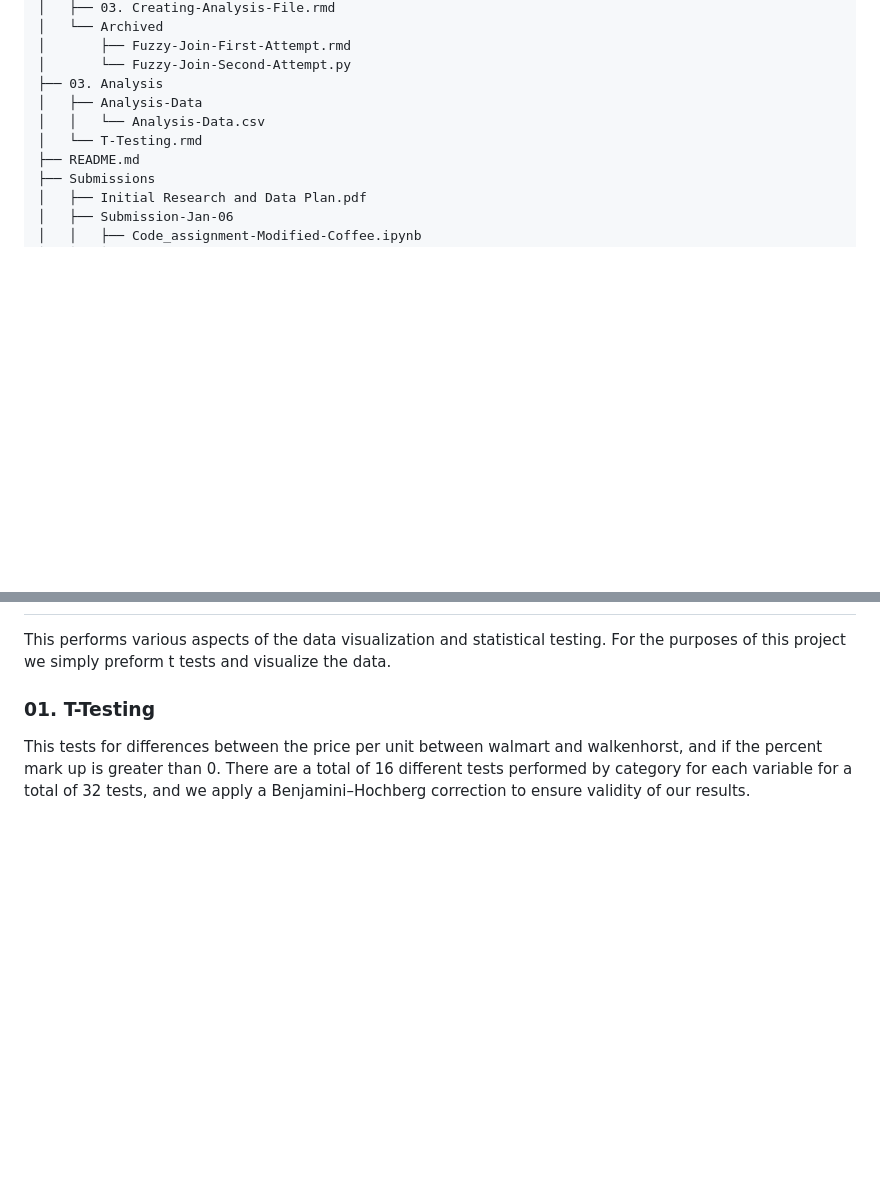
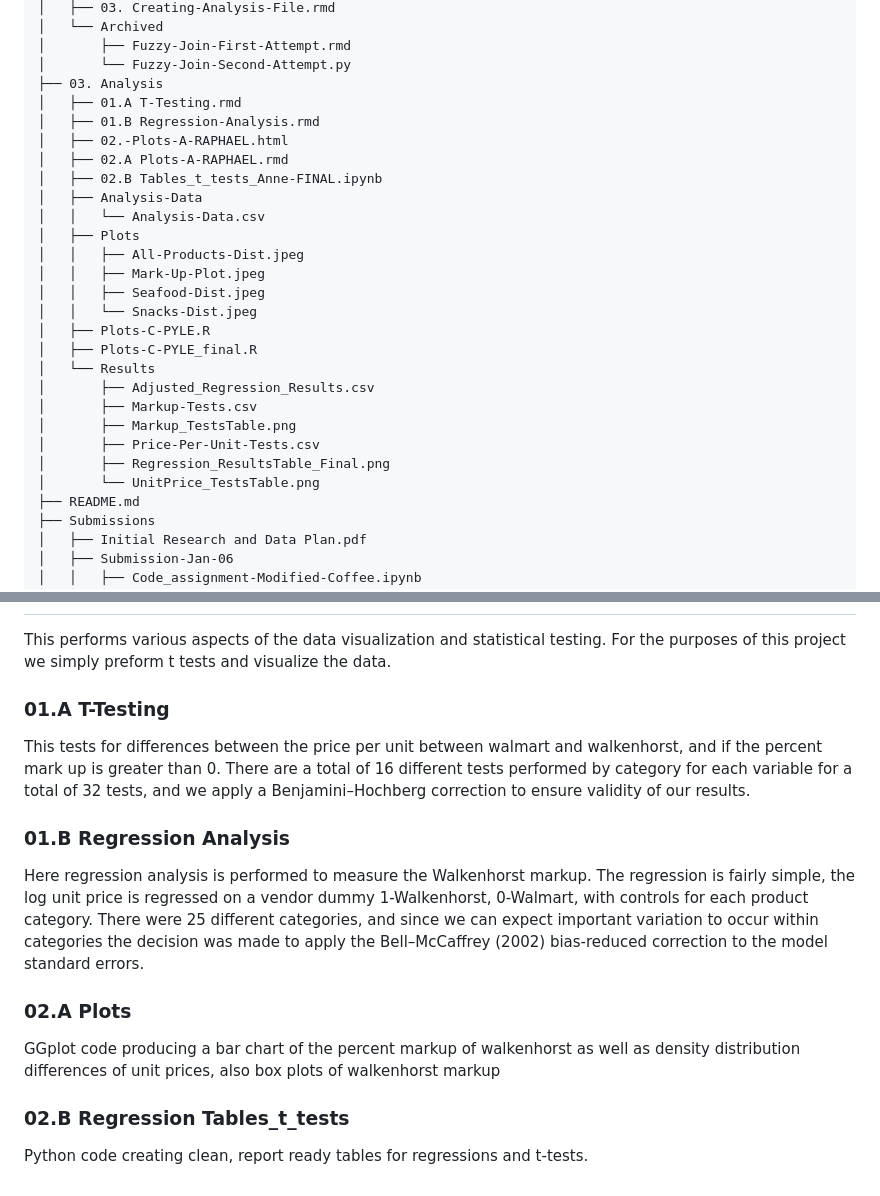
Before and after one commit to antonio-raphael/Walkenhorst-Scraping, a Markdown page: README.md, 2 parts joined by grey strips. Rendered like a GitHub page; blank space fills up the shorter version.

Commit message:
A little more readme writing

```diff
--- a/README.md
+++ b/README.md
@@ -58,9 +59,27 @@ Walmart to quantify the hypothesized monopoly power Walkenhorst exerts within th
 │       ├── Fuzzy-Join-First-Attempt.rmd
 │       └── Fuzzy-Join-Second-Attempt.py
 ├── 03. Analysis
+│   ├── 01.A T-Testing.rmd
+│   ├── 01.B Regression-Analysis.rmd
+│   ├── 02.-Plots-A-RAPHAEL.html
+│   ├── 02.A Plots-A-RAPHAEL.rmd
+│   ├── 02.B Tables_t_tests_Anne-FINAL.ipynb
 │   ├── Analysis-Data
 │   │   └── Analysis-Data.csv
-│   └── T-Testing.rmd
+│   ├── Plots
+│   │   ├── All-Products-Dist.jpeg
+│   │   ├── Mark-Up-Plot.jpeg
+│   │   ├── Seafood-Dist.jpeg
+│   │   └── Snacks-Dist.jpeg
+│   ├── Plots-C-PYLE.R
+│   ├── Plots-C-PYLE_final.R
+│   └── Results
+│       ├── Adjusted_Regression_Results.csv
+│       ├── Markup-Tests.csv
+│       ├── Markup_TestsTable.png
+│       ├── Price-Per-Unit-Tests.csv
+│       ├── Regression_ResultsTable_Final.png
+│       └── UnitPrice_TestsTable.png
 ├── README.md
 ├── Submissions
 │   ├── Initial Research and Data Plan.pdf
@@ -166,9 +185,26 @@ This file was then exported and used for all statistical testing and data visual
 This performs various aspects of the data visualization and statistical testing. For the purposes
 of this project we simply preform t tests and visualize the data.
 
-### 01. T-Testing
+### 01.A T-Testing
 
 This tests for differences between the price per unit between walmart and walkenhorst, and if
 the percent mark up is greater than 0. There are a total of 16 different tests performed by category
 for each variable for a total of 32 tests, and we apply a Benjamini–Hochberg correction to ensure
 validity of our results.
+
+### 01.B Regression Analysis
+
+Here regression analysis is performed to measure the Walkenhorst markup. The regression is fairly
+simple, the log unit price is regressed on a vendor dummy 1-Walkenhorst, 0-Walmart, with
+controls for each product category. There were 25 different categories, and since we can expect
+important variation to occur within categories the decision was made to apply the
+Bell–McCaffrey (2002) bias-reduced correction to the model standard errors.
+
+### 02.A Plots
+
+GGplot code producing a bar chart of the percent markup of walkenhorst as well as density
+distribution differences of unit prices, also box plots of walkenhorst markup
+
+### 02.B Regression Tables_t_tests
+
+Python code creating clean, report ready tables for regressions and t-tests.
```
Also changed, not shown: other parts of README.md (+1 -0 lines).
